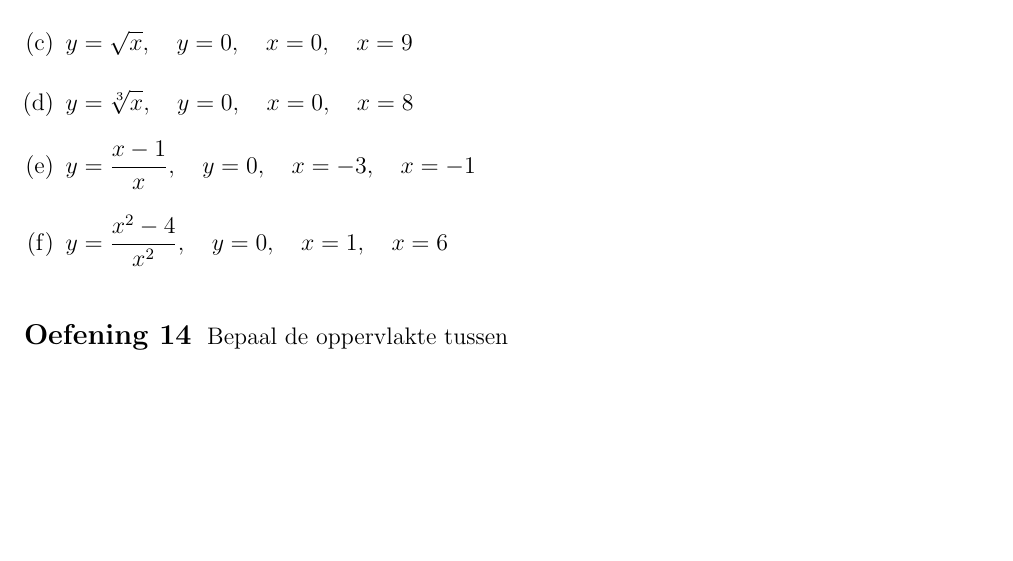
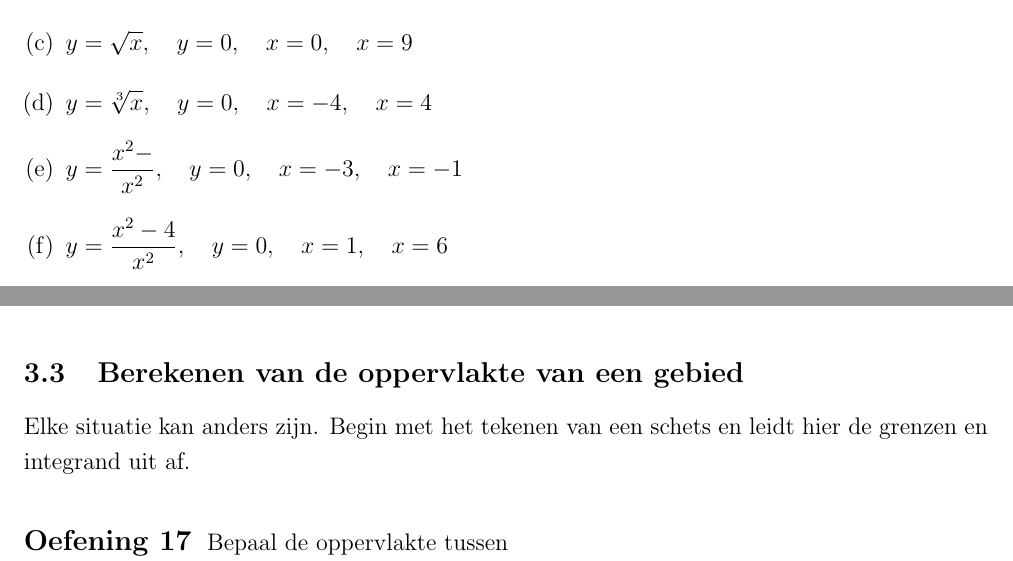
Before and after one commit to gowiz/aso-3gr-3u1u-2006-059, a LaTeX document (src/0110_Integraalrekening.tex): part of page 18 of 25 before the commit and two parts of pages 18 and 19 of 25 after it, the two joined at a grey line, cut so that both start at the same text, the shorter picture padded with empty space. Compiled offline with pdfLaTeX.

Commit message:
Uitbreiden oppervlakteberekeningen

```diff
--- a/src/0110_Integraalrekening.tex
+++ b/src/0110_Integraalrekening.tex
@@ -639,14 +639,7 @@ Bepaal de oppervlakte tussen
   \item $\displaystyle y=x^2,\quad y=0,\quad x=0, \quad x=2$
   \item $\displaystyle y=x^2-6x,\quad y=0,\quad x=2, \quad x=4$
   \item $\displaystyle y=\sqrt{x},\quad y=0,\quad x=0, \quad x=9$
-  \item $\displaystyle y=\sqrt[3]{x},\quad y=0,\quad x=0, \quad x=8$
-  \item $\displaystyle y=\dfrac{x-1}{x},\quad y=0,\quad x=-3, \quad x=-1$
+  \item $\displaystyle y=\sqrt[3]{x},\quad y=0,\quad x=-4, \quad x=4$
+  \item $\displaystyle y=\dfrac{x^2-}{x^2},\quad y=0,\quad x=-3, \quad x=-1$
   \item $\displaystyle y=\dfrac{x^2-4}{x^2},\quad y=0,\quad x=1, \quad x=6$
-\end{enumerate}
-\end{oefening}
-
-\begin{oefening}
-Bepaal de oppervlakte tussen
-\begin{enumerate}[(a)]
-\itemsep1em
   \item $\displaystyle y=x(x-3),\quad y=0,\quad x=0, \quad x=5$
@@ -702,6 +694,18 @@ Bepaal de oppervlakte tussen
 \end{enumerate}
 \end{oefening}
 
+\subsection{Berekenen van de oppervlakte van een gebied}
+
+Elke situatie kan anders zijn. Begin met het tekenen van een schets en leidt hier de grenzen en integrand uit af.
+
+\begin{oefening}
+Bepaal de oppervlakte tussen
+\begin{enumerate}[(a)]
+\itemsep1em
+  \item $\displaystyle y=\sqrt{x},\quad y=\sqrt{x+1},\quad x=0, \quad x=4$
+\end{enumerate}
+\end{oefening}
+
 \cleardoublepage
 \section{Onbepaalde integraal}
 
```
Also changed, not shown: src/0110_Integraalrekening.tex (13 more changed lines).
